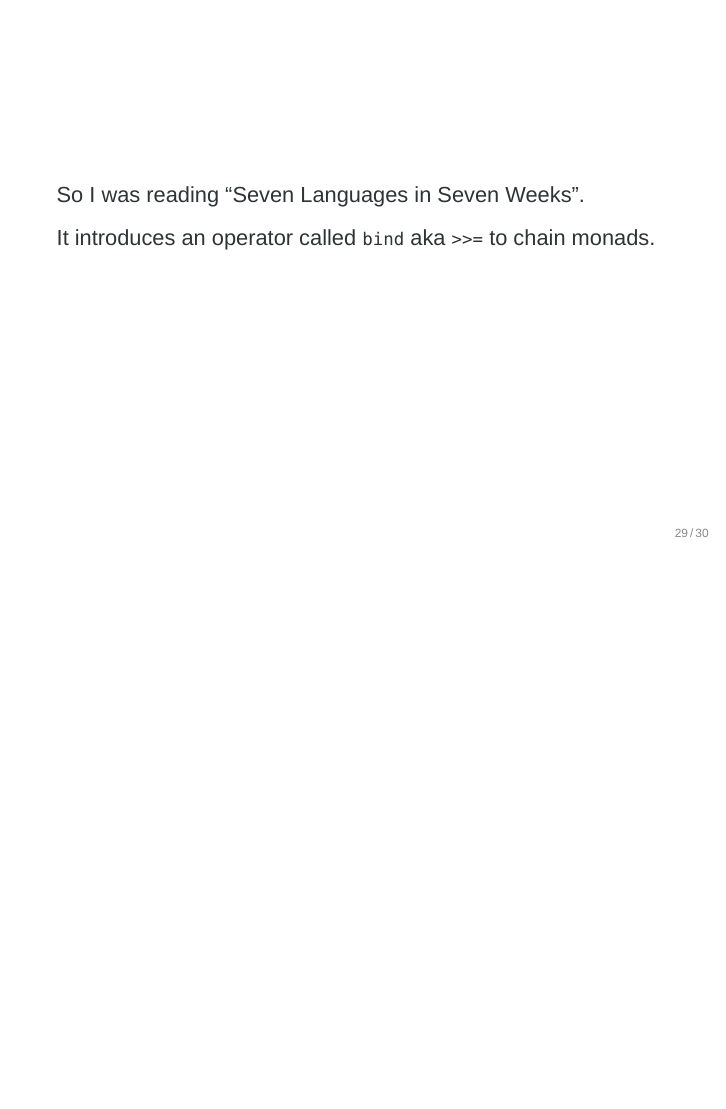
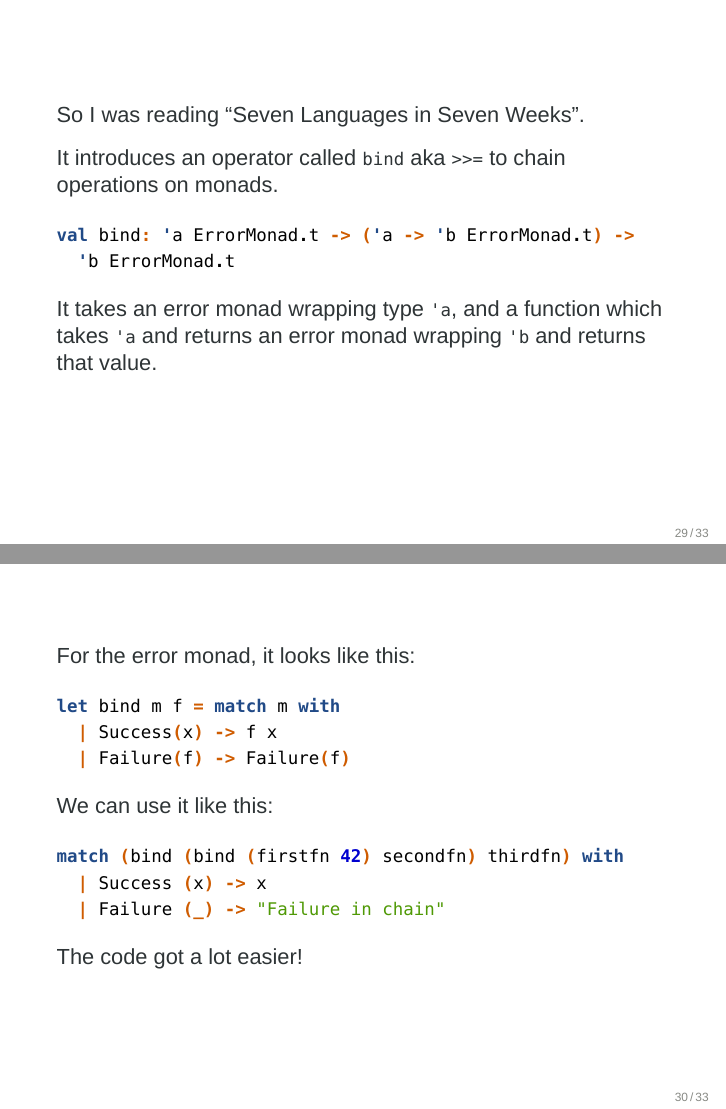
Before and after one commit to Leonidas-from-XIV/from-imperative-to-functional-apis, LaTeX slides (slides.tex): page 53 of 54 before the commit and pages 53 and 54 of 57 after it, the two joined at a grey line, the shorter picture padded with empty space. Compiled offline with XeLaTeX; a missing font is replaced by an installed copy or a similar font.

Commit message:
Slides on bind

```diff
--- a/slides.tex
+++ b/slides.tex
@@ -513,8 +513,36 @@
   \end{center}
 \end{frame}
 
-\begin{frame}
+\begin{frame}[fragile]
   So I was reading \enquote{Seven Languages in Seven Weeks}.
 
   It introduces an operator called \texttt{bind} aka \texttt{>>=} to
-  chain monads.
+  chain operations on monads.
+
+  \begin{minted}[gobble=4]{ocaml}
+    val bind: 'a ErrorMonad.t -> ('a -> 'b ErrorMonad.t) ->
+      'b ErrorMonad.t
+  \end{minted}
+
+  It takes an error monad wrapping type \texttt{'a}, and a function
+  which takes \texttt{'a} and returns an error monad wrapping
+  \texttt{'b} and returns that value.
+\end{frame}
+
+\begin{frame}[fragile]
+  For the error monad, it looks like this:
+  \begin{minted}[gobble=4]{ocaml}
+    let bind m f = match m with
+      | Success(x) -> f x
+      | Failure(f) -> Failure(f)
+  \end{minted}
+
+  We can use it like this:
+
+  \begin{minted}[gobble=4]{ocaml}
+    match (bind (bind (firstfn 42) secondfn) thirdfn) with
+      | Success (x) -> x
+      | Failure (_) -> "Failure in chain"
+  \end{minted}
+  The code got a lot easier!
+\end{frame}
@@ -520,0 +558,3 @@
+    match (firstfn 42) >>= secondfn >>= thirdfn with
+      | Success (x) -> x
+      | Failure (_) -> "Failure in chain"
```
Also changed, not shown: slides.tex (18 more changed lines).
